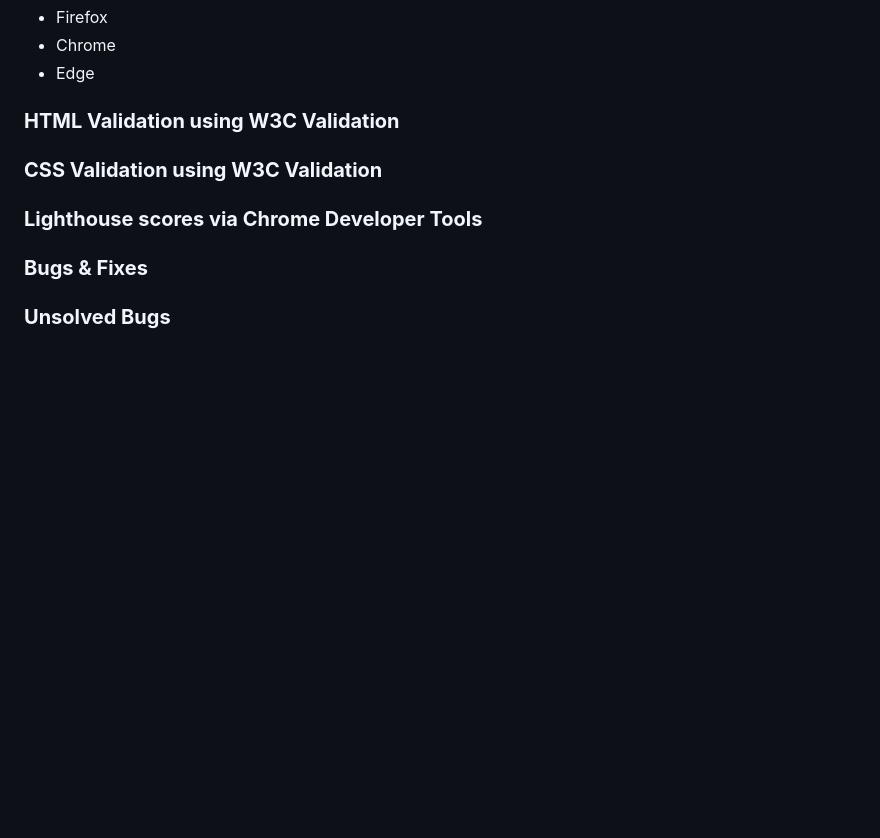
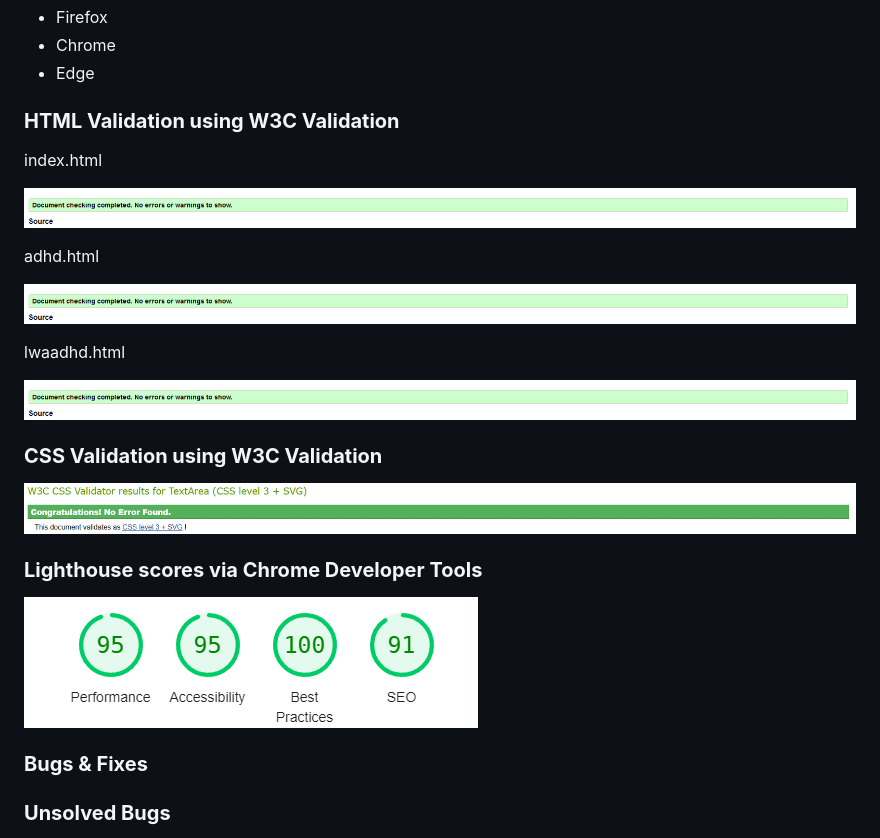
Before and after one commit to Sazzzel/Neuro-Spicy, a Markdown page: README.md, the part around the change printed below. Drawn GitHub-style; pictures changed too: docs/css val.png (added), docs/html val.png (added), docs/light house.png (added); blank space fills up the shorter version.

Commit message:
Add: more content to readme

```diff
--- a/README.md
+++ b/README.md
@@ -352,9 +352,25 @@ screenshot to be added
 
 ### **HTML Validation using W3C Validation**
 
+index.html
+
+![Neuro-Spicy index.html](docs/html%20val.png)
+
+adhd.html
+
+![Neuro-Spicy adhd.html](docs/html%20val.png)
+
+lwaadhd.html
+
+![Neuro-Spicy lwaadhd.html](docs/html%20val.png)
+
 ### **CSS Validation using W3C Validation**
 
+![Neuro-Spicy style.css](docs/css%20val.png)
+
 ### **Lighthouse scores via Chrome Developer Tools**
+
+![Neuro-Spicy index.html](docs/light%20house.png)
 
 ### **Bugs & Fixes**
 
```
Also changed, not shown: other parts of README.md (+14 -14 lines), 1 other file.
